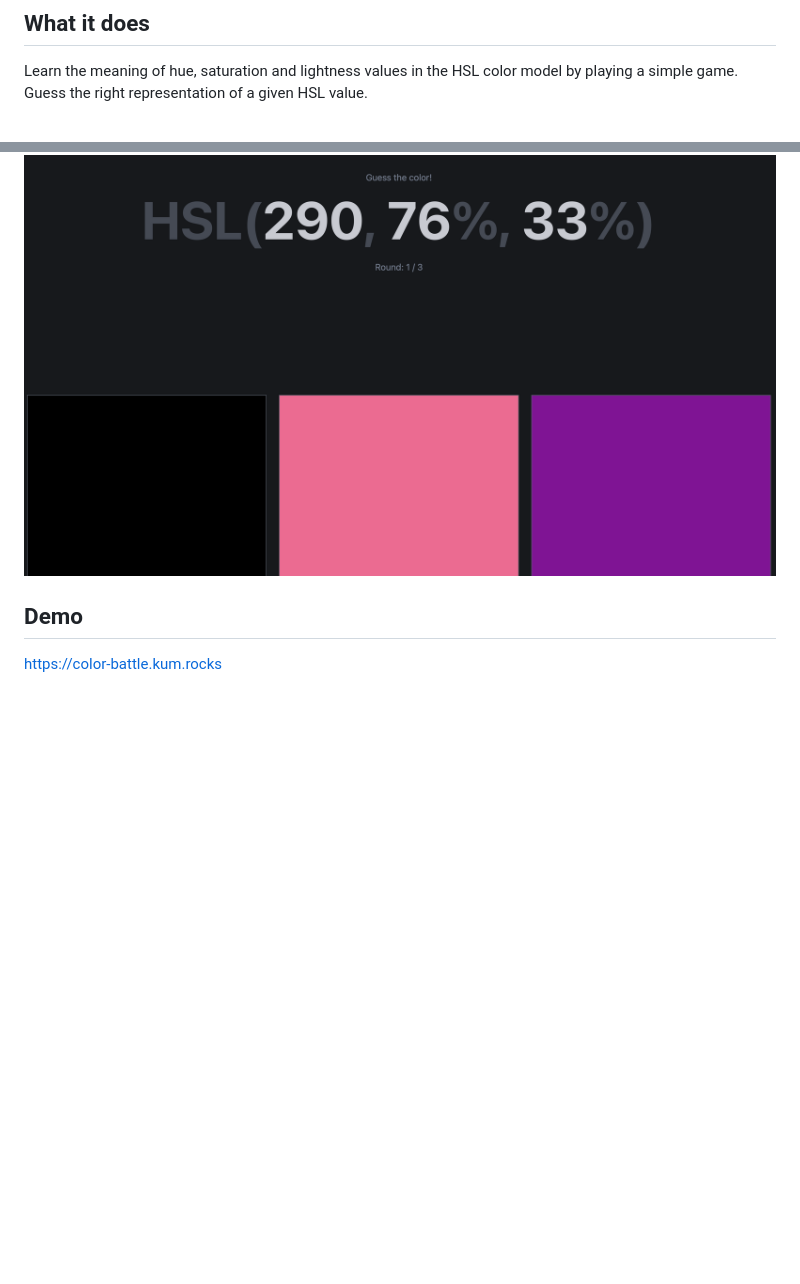
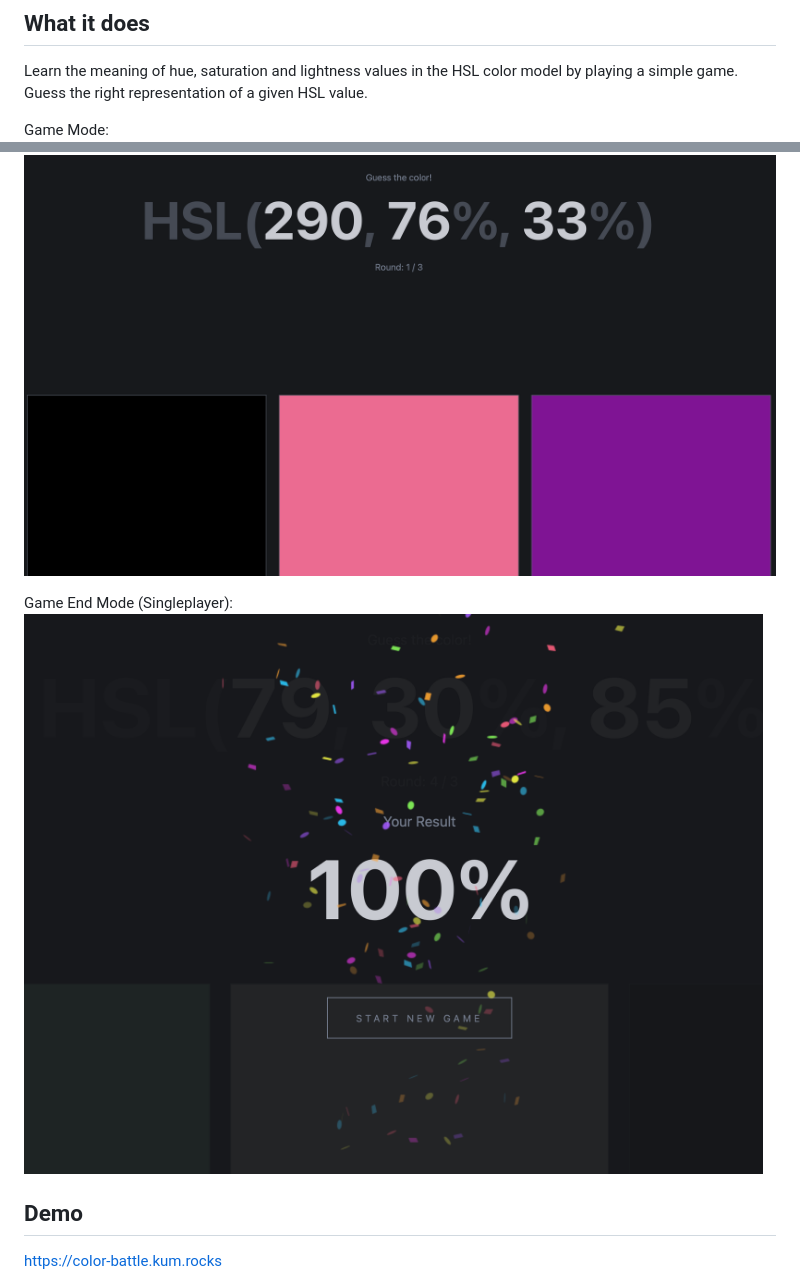
Before and after one commit to kumdotdev/color-battle, a Markdown page: README.md, 2 parts joined by grey strips. Rendered like a GitHub page; pictures changed too: docs/assets/confetti.png (added); blank space fills up the shorter version.

```diff
--- a/README.md
+++ b/README.md
@@ -9,7 +9,11 @@ Multiplayer mode is progress ...
 
 Learn the meaning of hue, saturation and lightness values in the HSL color model by playing a simple game. Guess the right representation of a given HSL value.
 
+Game Mode:
 ![Preview](/docs/assets/preview.png?raw=true "Preview")
+
+Game End Mode (Singleplayer):
+![Confetti](/docs/assets/confetti.png?raw=true "Confetti")
 
 ## Demo
 https://color-battle.kum.rocks
```
